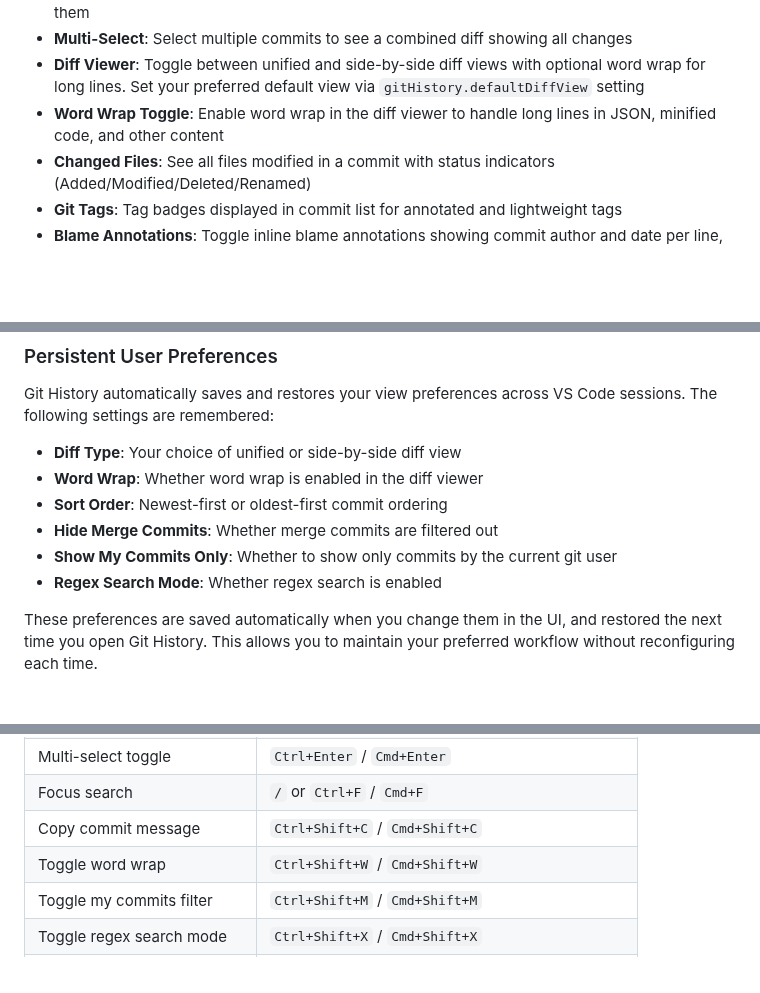
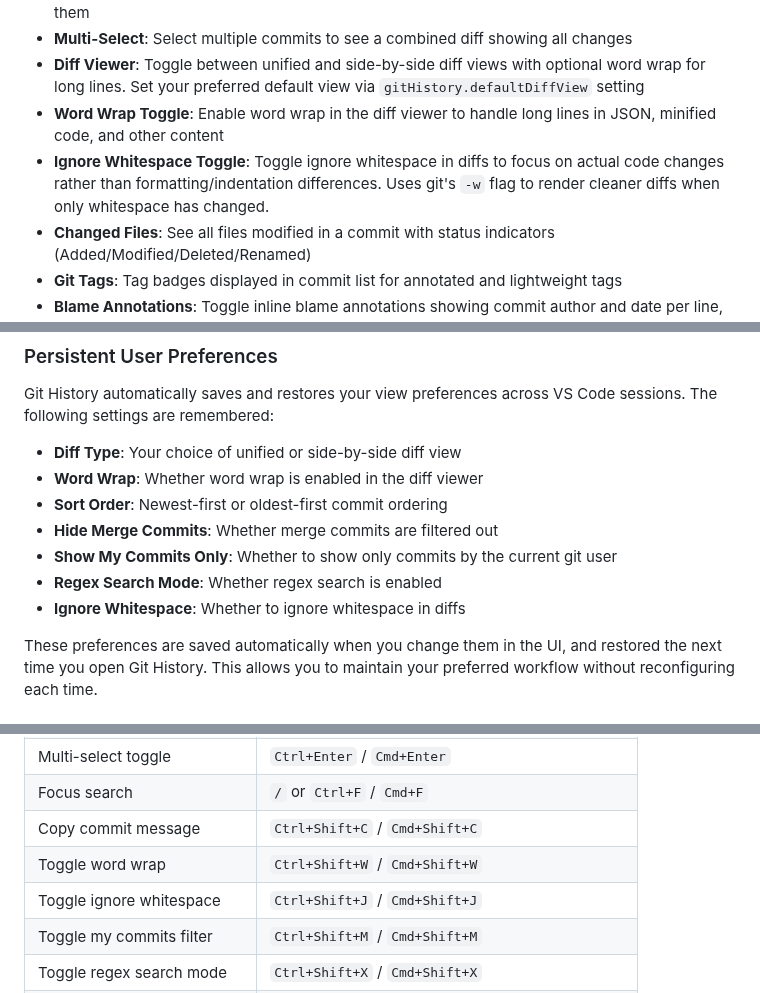
Before and after one commit to vitalivu992/vscode-git-history, a Markdown page: README.md, 3 parts joined by grey strips. GitHub-like rendering; blank space fills up the shorter version.

Commit message:
docs(readme): document ignore whitespace toggle feature
Add feature description in the Features section, include ignoreWhitespace
in the list of persisted user preferences, and document the Ctrl+Shift+J
keyboard shortcut in the Keyboard Shortcuts table.

```diff
--- a/README.md
+++ b/README.md
@@ -22,6 +22,7 @@ A powerful VS Code extension that provides git history visualization inspired by
 - **Multi-Select**: Select multiple commits to see a combined diff showing all changes
 - **Diff Viewer**: Toggle between unified and side-by-side diff views with optional word wrap for long lines. Set your preferred default view via `gitHistory.defaultDiffView` setting
 - **Word Wrap Toggle**: Enable word wrap in the diff viewer to handle long lines in JSON, minified code, and other content
+- **Ignore Whitespace Toggle**: Toggle ignore whitespace in diffs to focus on actual code changes rather than formatting/indentation differences. Uses git's `-w` flag to render cleaner diffs when only whitespace has changed.
 - **Changed Files**: See all files modified in a commit with status indicators (Added/Modified/Deleted/Renamed)
 - **Git Tags**: Tag badges displayed in commit list for annotated and lightweight tags
 - **Blame Annotations**: Toggle inline blame annotations showing commit author and date per line, with a status bar showing commit details for the current line
@@ -210,6 +211,7 @@ Git History automatically saves and restores your view preferences across VS Cod
 - **Hide Merge Commits**: Whether merge commits are filtered out
 - **Show My Commits Only**: Whether to show only commits by the current git user
 - **Regex Search Mode**: Whether regex search is enabled
+- **Ignore Whitespace**: Whether to ignore whitespace in diffs
 
 These preferences are saved automatically when you change them in the UI, and restored the next time you open Git History. This allows you to maintain your preferred workflow without reconfiguring each time.
 
@@ -236,6 +238,7 @@ These preferences are saved automatically when you change them in the UI, and re
 | Focus search | `/` or `Ctrl+F` / `Cmd+F` |
 | Copy commit message | `Ctrl+Shift+C` / `Cmd+Shift+C` |
 | Toggle word wrap | `Ctrl+Shift+W` / `Cmd+Shift+W` |
+| Toggle ignore whitespace | `Ctrl+Shift+J` / `Cmd+Shift+J` |
 | Toggle my commits filter | `Ctrl+Shift+M` / `Cmd+Shift+M` |
 | Toggle regex search mode | `Ctrl+Shift+X` / `Cmd+Shift+X` |
 | Copy commit hash | `Ctrl+Shift+H` / `Cmd+Shift+H` |
```
